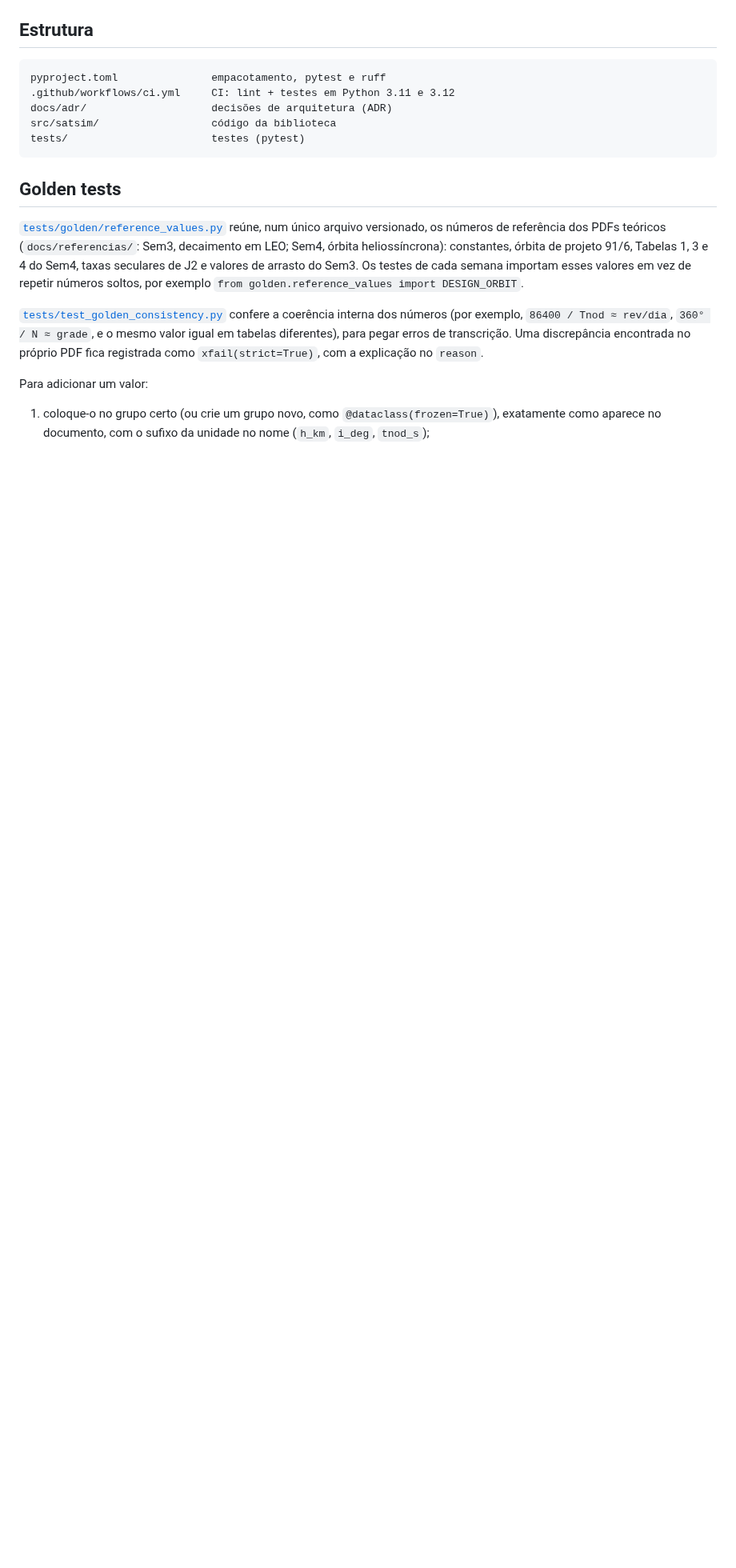
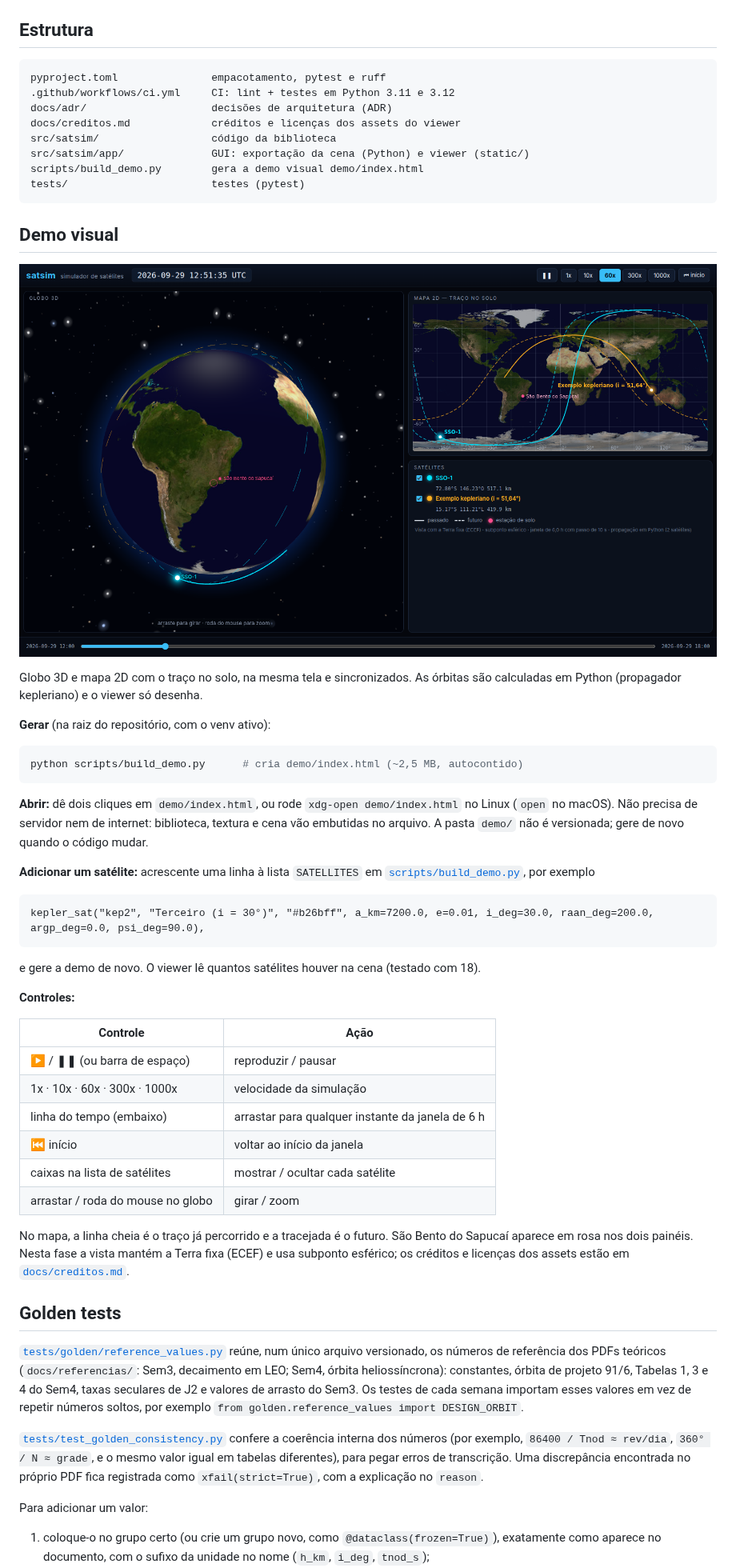
Before and after one commit to RenatodaCostaSantos/satellite_constelation_simulation, a Markdown page: README.md, the part around the change. Shown at 80% size. Rendered like a GitHub page; pictures changed too: docs/img/demo.png (added); blank space fills up the shorter version.

Commit message:
S1-08: Protótipo visual: globo 3D + traço no solo 2D
Co-Authored-By: Claude Opus 5.5 <noreply@anthropic.com>

````diff
--- a/README.md
+++ b/README.md
@@ -37,9 +37,53 @@ ruff format .        # formatação (use --check para só verificar)
 pyproject.toml               empacotamento, pytest e ruff
 .github/workflows/ci.yml     CI: lint + testes em Python 3.11 e 3.12
 docs/adr/                    decisões de arquitetura (ADR)
+docs/creditos.md             créditos e licenças dos assets do viewer
 src/satsim/                  código da biblioteca
+src/satsim/app/              GUI: exportação da cena (Python) e viewer (static/)
+scripts/build_demo.py        gera a demo visual demo/index.html
 tests/                       testes (pytest)
 ```
+
+## Demo visual
+
+![Demo do satsim: globo 3D e traço no solo 2D](docs/img/demo.png)
+
+Globo 3D e mapa 2D com o traço no solo, na mesma tela e sincronizados. As órbitas são calculadas
+em Python (propagador kepleriano) e o viewer só desenha.
+
+**Gerar** (na raiz do repositório, com o venv ativo):
+
+```bash
+python scripts/build_demo.py      # cria demo/index.html (~2,5 MB, autocontido)
+```
+
+**Abrir:** dê dois cliques em `demo/index.html`, ou rode `xdg-open demo/index.html` no Linux
+(`open` no macOS). Não precisa de servidor nem de internet: biblioteca, textura e cena vão
+embutidas no arquivo. A pasta `demo/` não é versionada; gere de novo quando o código mudar.
+
+**Adicionar um satélite:** acrescente uma linha à lista `SATELLITES` em
+[`scripts/build_demo.py`](scripts/build_demo.py), por exemplo
+
+```text
+kepler_sat("kep2", "Terceiro (i = 30°)", "#b26bff", a_km=7200.0, e=0.01, i_deg=30.0, raan_deg=200.0, argp_deg=0.0, psi_deg=90.0),
+```
+
+e gere a demo de novo. O viewer lê quantos satélites houver na cena (testado com 18).
+
+**Controles:**
+
+| Controle | Ação |
+|---|---|
+| ▶ / ❚❚ (ou barra de espaço) | reproduzir / pausar |
+| 1x · 10x · 60x · 300x · 1000x | velocidade da simulação |
+| linha do tempo (embaixo) | arrastar para qualquer instante da janela de 6 h |
+| ⏮ início | voltar ao início da janela |
+| caixas na lista de satélites | mostrar / ocultar cada satélite |
+| arrastar / roda do mouse no globo | girar / zoom |
+
+No mapa, a linha cheia é o traço já percorrido e a tracejada é o futuro. São Bento do Sapucaí
+aparece em rosa nos dois painéis. Nesta fase a vista mantém a Terra fixa (ECEF) e usa subponto
+esférico; os créditos e licenças dos assets estão em [`docs/creditos.md`](docs/creditos.md).
 
 ## Golden tests
 
````
Also changed, not shown: docs/creditos.md (added, +51 -0 lines), 14 other files.
